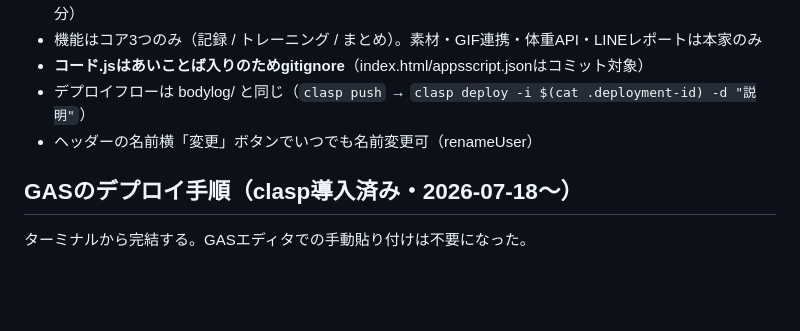
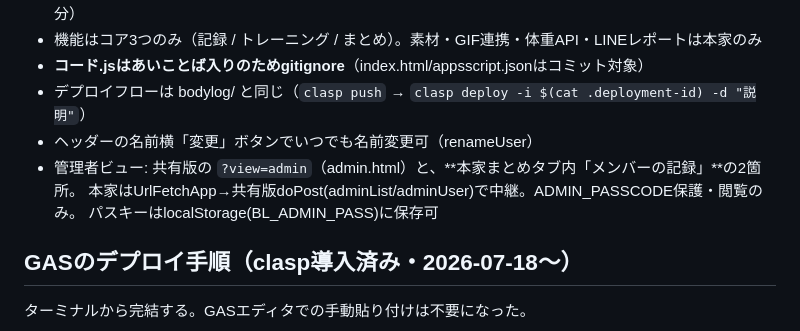
Before and after one commit to front-med/gifserver.py-, a Markdown page: CLAUDE.md, the part around the change. GitHub-like rendering; blank space fills up the shorter version.

Commit message:
Integrate admin view into main app summary tab with passkey save
- 本家まとめタブ(ウエイト記録一覧の下)に「メンバーの記録(管理者)」を追加
- 本家→共有版はUrlFetchApp中継(adminShareList/adminShareUser)。あいことばは
  素通しで本家に保存しない
- パスキー保存: チェックONでlocalStorageに保存、次回から入力不要
  (認証失敗時は自動クリアして再入力)
- 共有版に管理者API doPost(adminList/adminUser)を追加、あいことば変更

Co-Authored-By: Claude Fable 5 <noreply@anthropic.com>

```diff
--- a/CLAUDE.md
+++ b/CLAUDE.md
@@ -106,6 +106,9 @@ curl -s -X POST http://127.0.0.1:8765/api/render -H 'Content-Type: application/j
 - **コード.jsはあいことば入りのためgitignore**（index.html/appsscript.jsonはコミット対象）
 - デプロイフローは bodylog/ と同じ（`clasp push` → `clasp deploy -i $(cat .deployment-id) -d "説明"`）
 - ヘッダーの名前横「変更」ボタンでいつでも名前変更可（renameUser）
+- 管理者ビュー: 共有版の `?view=admin`（admin.html）と、**本家まとめタブ内「メンバーの記録」**の2箇所。
+  本家はUrlFetchApp→共有版doPost(adminList/adminUser)で中継。ADMIN_PASSCODE保護・閲覧のみ。
+  パスキーはlocalStorage(BL_ADMIN_PASS)に保存可
 
 ## GASのデプロイ手順（clasp導入済み・2026-07-18〜）
 
```
